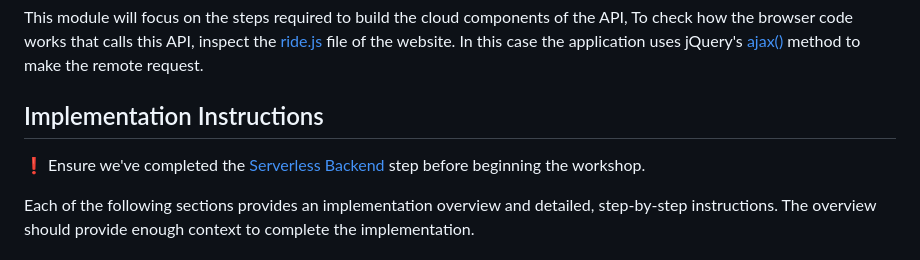
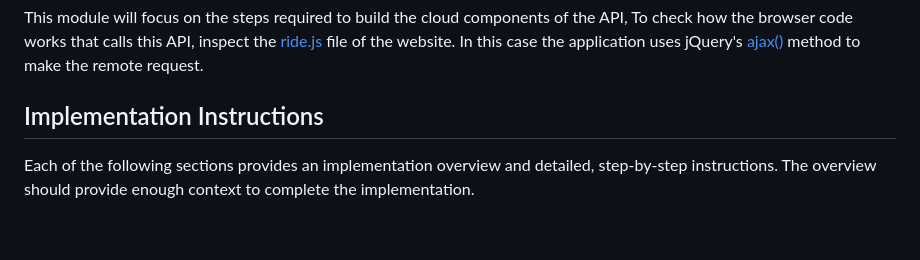
Before and after one commit to ShashankChandgude/Wild-Rydes, a Markdown page: 4_RESTfulAPIs/README.md, the part around the change. GitHub-like rendering; blank space fills up the shorter version.

```diff
--- a/4_RESTfulAPIs/README.md
+++ b/4_RESTfulAPIs/README.md
@@ -11,9 +11,6 @@ The static website deployed in the first module already has a page configured to
 This module will focus on the steps required to build the cloud components of the API, To check how the browser code works that calls this API, inspect the [ride.js](../1_StaticWebHosting/website/js/ride.js) file of the website. In this case the application uses jQuery's [ajax()](https://api.jquery.com/jQuery.ajax/) method to make the remote request.
 
 ## Implementation Instructions
-
-:heavy_exclamation_mark: Ensure we've completed the [Serverless Backend][serverless-backend] step before beginning
-the workshop.
 
 Each of the following sections provides an implementation overview and detailed, step-by-step instructions. The overview should provide enough context to complete the implementation.
 
```
